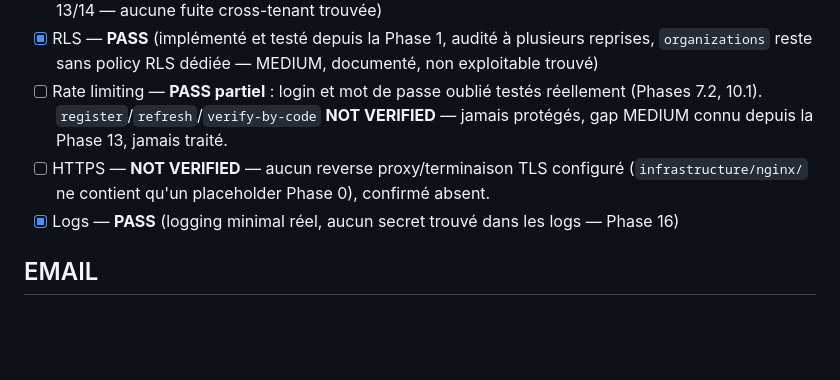
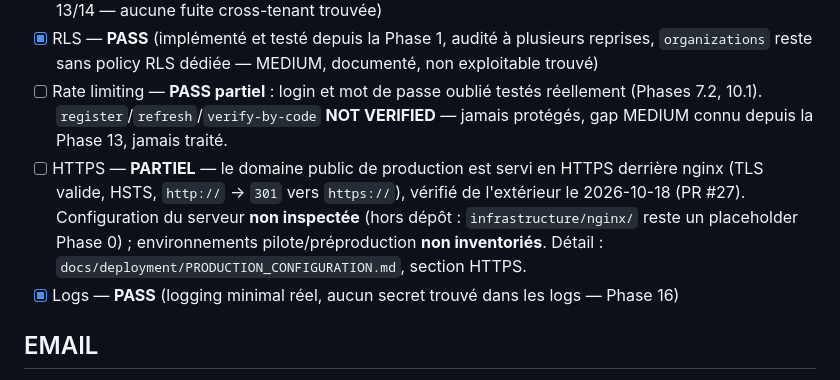
Before and after one commit to atchakimededebodjona-design/edusphere, a Markdown page: docs/deployment/PILOT_READINESS.md, the part around the change. Drawn GitHub-style; blank space fills up the shorter version.

```diff
--- a/docs/deployment/PILOT_READINESS.md
+++ b/docs/deployment/PILOT_READINESS.md
@@ -39,8 +39,11 @@ convenance — voir les rapports de phase cités pour la preuve exacte de chaque
 - [ ] Rate limiting — **PASS partiel** : login et mot de passe oublié testés réellement
       (Phases 7.2, 10.1). `register`/`refresh`/`verify-by-code` **NOT VERIFIED** — jamais
       protégés, gap MEDIUM connu depuis la Phase 13, jamais traité.
-- [ ] HTTPS — **NOT VERIFIED** — aucun reverse proxy/terminaison TLS configuré
-      (`infrastructure/nginx/` ne contient qu'un placeholder Phase 0), confirmé absent.
+- [ ] HTTPS — **PARTIEL** — le domaine public de production est servi en HTTPS derrière nginx
+      (TLS valide, HSTS, `http://` → `301` vers `https://`), vérifié de l'extérieur le 2026-10-18
+      (PR #27). Configuration du serveur **non inspectée** (hors dépôt : `infrastructure/nginx/`
+      reste un placeholder Phase 0) ; environnements pilote/préproduction **non inventoriés**.
+      Détail : `docs/deployment/PRODUCTION_CONFIGURATION.md`, section HTTPS.
 - [x] Logs — **PASS** (logging minimal réel, aucun secret trouvé dans les logs — Phase 16)
 
 ## EMAIL
```
Also changed, not shown: docs/deployment/PRODUCTION_CONFIGURATION.md (+61 -42 lines).
